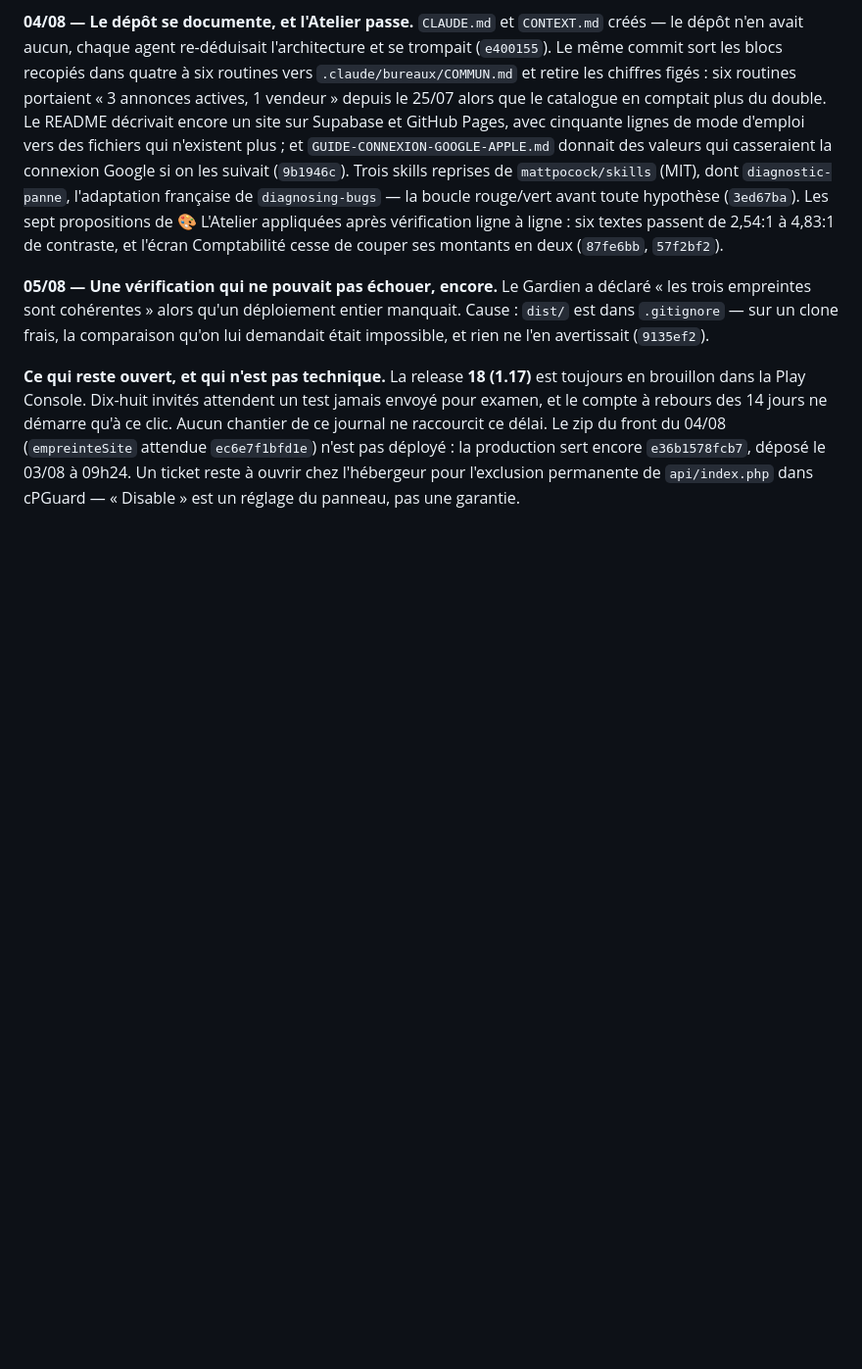
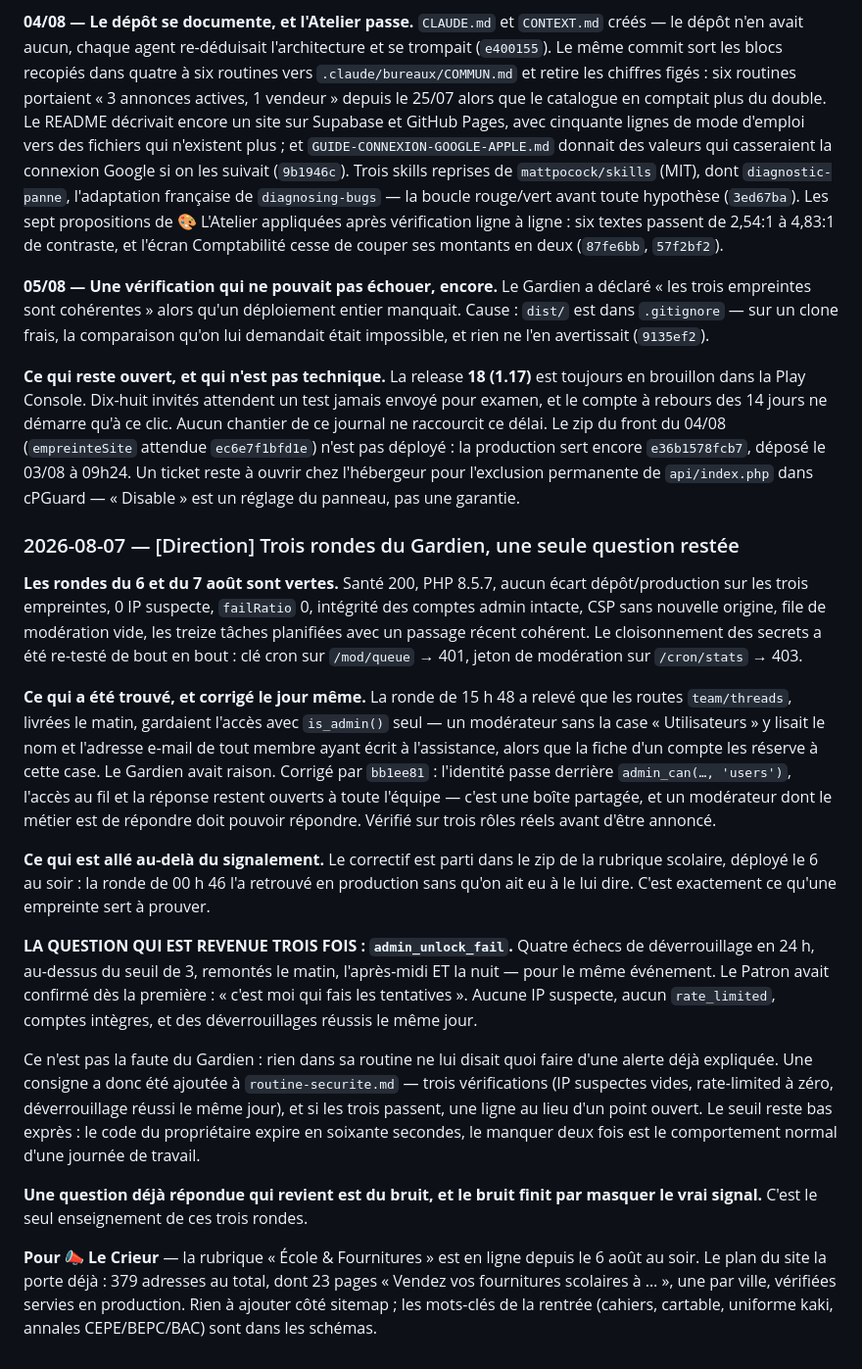
Before and after one commit to Williamszika/Chap.ci, a Markdown page: .claude/bureaux/JOURNAL.md, the part around the change. Shown at 98% size. Rendered like a GitHub page; blank space fills up the shorter version.

Commit message:
Le Gardien ne redemandera plus trois fois la même chose
Les rondes des 6 et 7 août sont vertes, et l'une d'elles a trouvé un vrai défaut
— la fuite d'identité par la messagerie d'équipe, corrigée le jour même et
retrouvée en production par la ronde suivante. Le bureau fait son travail.

Mais `admin_unlock_fail` a été remonté TROIS FOIS pour le même événement : matin,
après-midi, nuit. Le Patron avait confirmé dès la première que c'était lui. Rien
dans la routine ne disait au Gardien quoi faire d'une alerte déjà expliquée, donc
il la reposait — correctement de son point de vue, et inutilement du nôtre.

Une consigne est ajoutée : trois vérifications qui distinguent une friction d'une
attaque (IP suspectes vides, rate-limited à zéro, déverrouillage réussi le même
jour). Si les trois passent, une ligne au lieu d'un point ouvert. Le seuil de 3
reste bas exprès — le code du propriétaire expire en soixante secondes, et le
manquer deux fois est le comportement normal d'une journée de travail sur le
tableau de bord.

Le point se rouvre si l'un des trois signaux change, ou si le Patron dit que ce
n'est pas lui : ce n'est alors plus la même question, et elle est urgente.

Une question déjà répondue qui revient est du bruit, et le bruit finit par masquer
le vrai signal. C'est le seul enseignement de ces trois rondes, et il est
maintenant dans la routine plutôt que dans la mémoire de personne.

Le journal consigne aussi, pour 📣 Le Crieur, que la rubrique scolaire est déjà
dans le plan du site : 379 adresses dont 23 pour la rentrée, vérifiées servies.

```diff
--- a/.claude/bureaux/JOURNAL.md
+++ b/.claude/bureaux/JOURNAL.md
@@ -1216,3 +1216,50 @@ déployé : la production sert encore `e36b1578fcb7`, déposé le 03/08 à 09h24
 Un ticket reste à ouvrir chez l'hébergeur pour l'exclusion permanente de
 `api/index.php` dans cPGuard — « Disable » est un réglage du panneau, pas une
 garantie.
+
+### 2026-08-07 — [Direction] Trois rondes du Gardien, une seule question restée
+
+**Les rondes du 6 et du 7 août sont vertes.** Santé 200, PHP 8.5.7, aucun écart
+dépôt/production sur les trois empreintes, 0 IP suspecte, `failRatio` 0, intégrité
+des comptes admin intacte, CSP sans nouvelle origine, file de modération vide, les
+treize tâches planifiées avec un passage récent cohérent. Le cloisonnement des
+secrets a été re-testé de bout en bout : clé cron sur `/mod/queue` → 401, jeton de
+modération sur `/cron/stats` → 403.
+
+**Ce qui a été trouvé, et corrigé le jour même.** La ronde de 15 h 48 a relevé que
+les routes `team/threads`, livrées le matin, gardaient l'accès avec `is_admin()`
+seul — un modérateur sans la case « Utilisateurs » y lisait le nom et l'adresse
+e-mail de tout membre ayant écrit à l'assistance, alors que la fiche d'un compte
+les réserve à cette case. Le Gardien avait raison. Corrigé par `bb1ee81` :
+l'identité passe derrière `admin_can(…, 'users')`, l'accès au fil et la réponse
+restent ouverts à toute l'équipe — c'est une boîte partagée, et un modérateur dont
+le métier est de répondre doit pouvoir répondre. Vérifié sur trois rôles réels
+avant d'être annoncé.
+
+**Ce qui est allé au-delà du signalement.** Le correctif est parti dans le zip de
+la rubrique scolaire, déployé le 6 au soir : la ronde de 00 h 46 l'a retrouvé en
+production sans qu'on ait eu à le lui dire. C'est exactement ce qu'une empreinte
+sert à prouver.
+
+**LA QUESTION QUI EST REVENUE TROIS FOIS : `admin_unlock_fail`.** Quatre échecs de
+déverrouillage en 24 h, au-dessus du seuil de 3, remontés le matin, l'après-midi
+ET la nuit — pour le même événement. Le Patron avait confirmé dès la première :
+« c'est moi qui fais les tentatives ». Aucune IP suspecte, aucun `rate_limited`,
+comptes intègres, et des déverrouillages réussis le même jour.
+
+Ce n'est pas la faute du Gardien : rien dans sa routine ne lui disait quoi faire
+d'une alerte déjà expliquée. Une consigne a donc été ajoutée à
+`routine-securite.md` — trois vérifications (IP suspectes vides, rate-limited à
+zéro, déverrouillage réussi le même jour), et si les trois passent, une ligne au
+lieu d'un point ouvert. Le seuil reste bas exprès : le code du propriétaire expire
+en soixante secondes, le manquer deux fois est le comportement normal d'une
+journée de travail.
+
+**Une question déjà répondue qui revient est du bruit, et le bruit finit par
+masquer le vrai signal.** C'est le seul enseignement de ces trois rondes.
+
+**Pour 📣 Le Crieur** — la rubrique « École & Fournitures » est en ligne depuis le
+6 août au soir. Le plan du site la porte déjà : 379 adresses au total, dont 23
+pages « Vendez vos fournitures scolaires à … », une par ville, vérifiées servies
+en production. Rien à ajouter côté sitemap ; les mots-clés de la rentrée
+(cahiers, cartable, uniforme kaki, annales CEPE/BEPC/BAC) sont dans les schémas.
```
Also changed, not shown: .claude/bureaux/routine-securite.md (+22 -0 lines).
